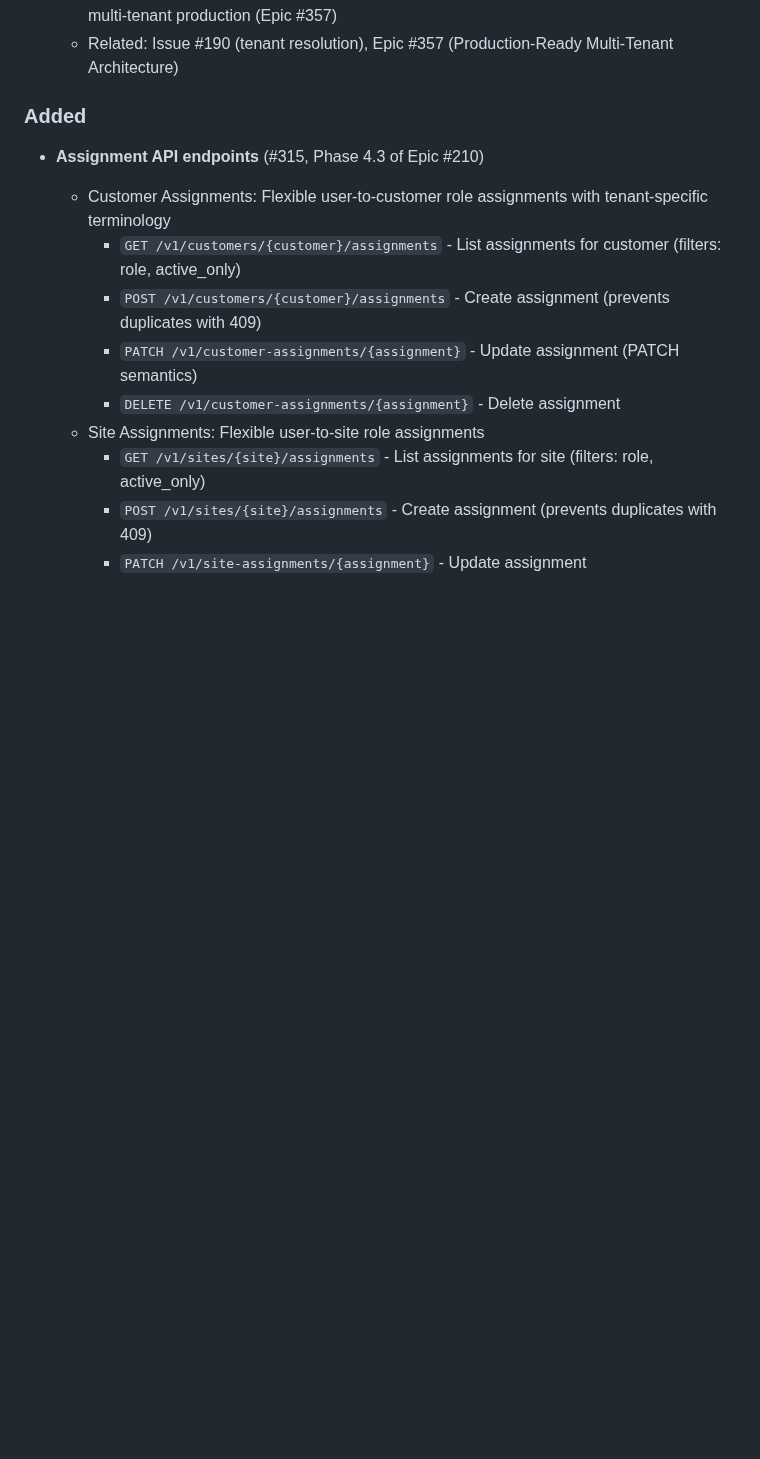
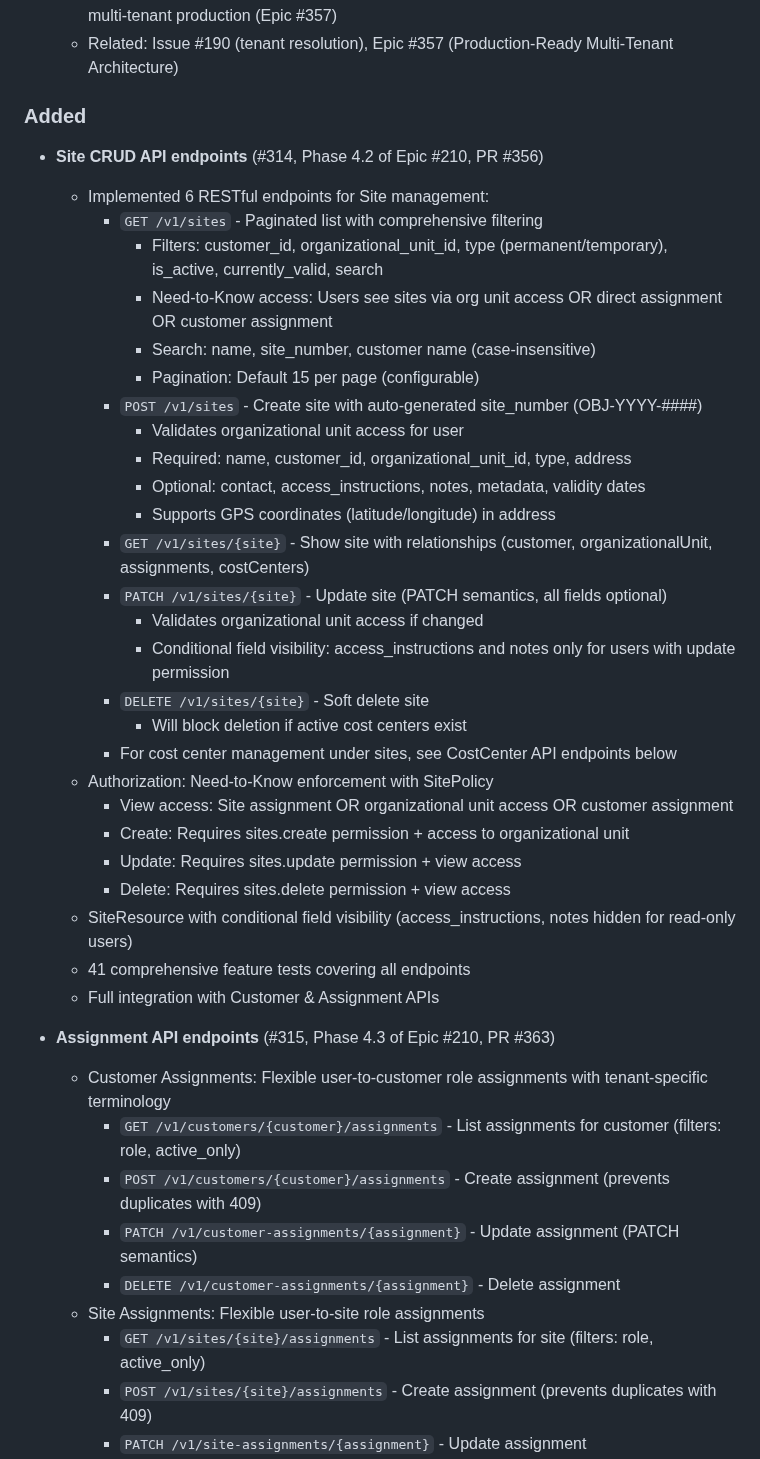
Before and after one commit to SecPal/api, a Markdown page: CHANGELOG.md, the part around one of its changes. GitHub-like rendering; blank space fills up the shorter version.

Commit message:
docs: Document Site and CostCenter APIs in CHANGELOG (#369)
* docs: Document Site and CostCenter APIs in CHANGELOG

- Add Site CRUD API documentation (#314, PR #356)
  - 6 RESTful endpoints with full CRUD operations
  - Auto-generated site numbers (OBJ-YYYY-NNNN)
  - GPS coordinates support
  - 41 comprehensive tests

- Add CostCenter API documentation (#316, PR #368)
  - 5 RESTful endpoints nested under sites
  - Optional billing/accounting feature
  - 24 comprehensive tests

Part of Epic #210 Phase 4 backend completion

* fix: Address Copilot review comments

- Remove redundant cost-centers endpoint from Site API section
  (now cross-referenced to CostCenter API section)
- Remove outdated note about CostCenter implementation status
  (already completed and documented)
- Reorder API sections chronologically by phase number:
  4.2 Site → 4.3 Assignment → 4.4 CostCenter

Addresses all review comments in PR #369

```diff
--- a/CHANGELOG.md
+++ b/CHANGELOG.md
@@ -25,7 +25,35 @@ and this project adheres to [Semantic Versioning](https://semver.org/spec/v2.0.0
 
 ### Added
 
-- **Assignment API endpoints** (#315, Phase 4.3 of Epic #210)
+- **Site CRUD API endpoints** (#314, Phase 4.2 of Epic #210, PR #356)
+  - Implemented 6 RESTful endpoints for Site management:
+    - `GET /v1/sites` - Paginated list with comprehensive filtering
+      - Filters: customer_id, organizational_unit_id, type (permanent/temporary), is_active, currently_valid, search
+      - Need-to-Know access: Users see sites via org unit access OR direct assignment OR customer assignment
+      - Search: name, site_number, customer name (case-insensitive)
+      - Pagination: Default 15 per page (configurable)
+    - `POST /v1/sites` - Create site with auto-generated site_number (OBJ-YYYY-####)
+      - Validates organizational unit access for user
+      - Required: name, customer_id, organizational_unit_id, type, address
+      - Optional: contact, access_instructions, notes, metadata, validity dates
+      - Supports GPS coordinates (latitude/longitude) in address
+    - `GET /v1/sites/{site}` - Show site with relationships (customer, organizationalUnit, assignments, costCenters)
+    - `PATCH /v1/sites/{site}` - Update site (PATCH semantics, all fields optional)
+      - Validates organizational unit access if changed
+      - Conditional field visibility: access_instructions and notes only for users with update permission
+    - `DELETE /v1/sites/{site}` - Soft delete site
+      - Will block deletion if active cost centers exist
+    - For cost center management under sites, see CostCenter API endpoints below
+  - Authorization: Need-to-Know enforcement with SitePolicy
+    - View access: Site assignment OR organizational unit access OR customer assignment
+    - Create: Requires sites.create permission + access to organizational unit
+    - Update: Requires sites.update permission + view access
+    - Delete: Requires sites.delete permission + view access
+  - SiteResource with conditional field visibility (access_instructions, notes hidden for read-only users)
+  - 41 comprehensive feature tests covering all endpoints
+  - Full integration with Customer & Assignment APIs
+
+- **Assignment API endpoints** (#315, Phase 4.3 of Epic #210, PR #363)
   - Customer Assignments: Flexible user-to-customer role assignments with tenant-specific terminology
     - `GET /v1/customers/{customer}/assignments` - List assignments for customer (filters: role, active_only)
     - `POST /v1/customers/{customer}/assignments` - Create assignment (prevents duplicates with 409)
```
Also changed, not shown: other parts of CHANGELOG.md (+14 -1 lines).
